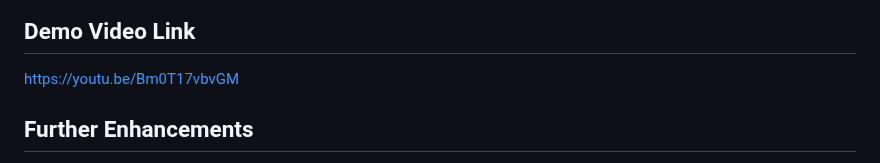
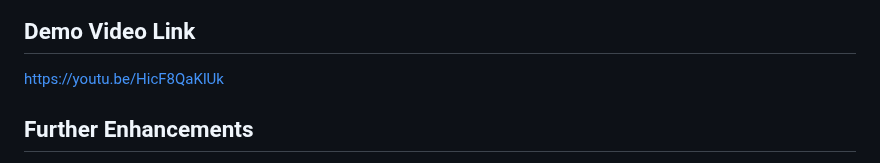
Before and after one commit to Aditya093/vriddhi, a Markdown page: README.md, the part around the change. GitHub-like rendering.

```diff
--- a/README.md
+++ b/README.md
@@ -198,7 +198,7 @@ flask run
 
 ## Demo Video Link
 
-https://youtu.be/Bm0T17vbvGM
+https://youtu.be/HicF8QaKlUk
 
 ## Further Enhancements
 
```
